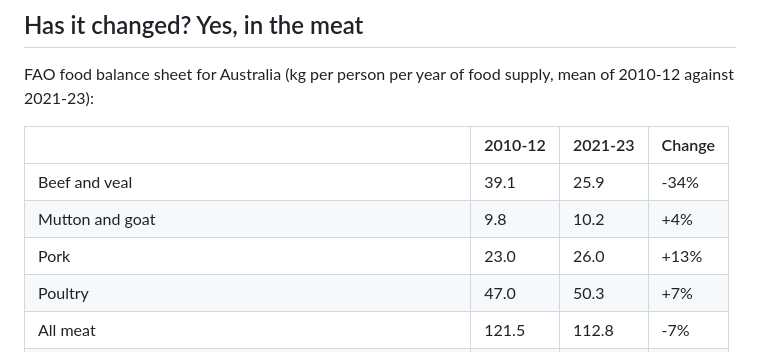
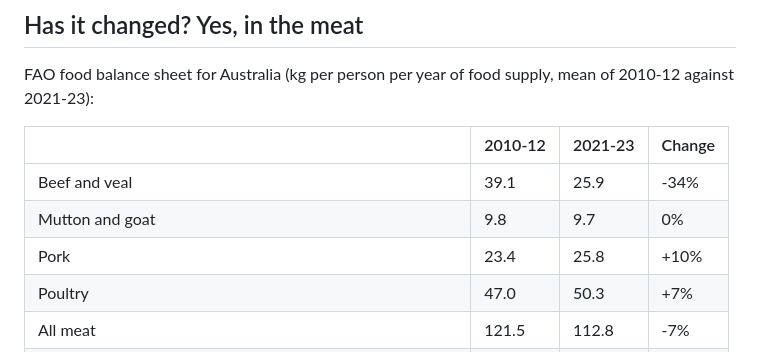
Before and after one commit to MurrayLane/carrying-capacity-dashboard, a Markdown page: analysis/consumption_2025/README.md, the part around the change. Rendered like a GitHub page.

Commit message:
Correct the mutton and pork figures in the consumption note
Co-Authored-By: Claude Sonnet 5.5 <noreply@anthropic.com>
Claude-Session: https://claude.ai/code/session_01XXQBHdMaZdACmwVRXSVrPJ

```diff
--- a/analysis/consumption_2025/README.md
+++ b/analysis/consumption_2025/README.md
@@ -17,8 +17,8 @@ FAO food balance sheet for Australia (kg per person per year of food supply, mea
 | | 2010-12 | 2021-23 | Change |
 |---|---|---|---|
 | Beef and veal | 39.1 | 25.9 | -34% |
-| Mutton and goat | 9.8 | 10.2 | +4% |
-| Pork | 23.0 | 26.0 | +13% |
+| Mutton and goat | 9.8 | 9.7 | 0% |
+| Pork | 23.4 | 25.8 | +10% |
 | Poultry | 47.0 | 50.3 | +7% |
 | All meat | 121.5 | 112.8 | -7% |
 | Meat and eggs, share of all food by weight | 14.5% | 13.5% | x0.926 |
```
